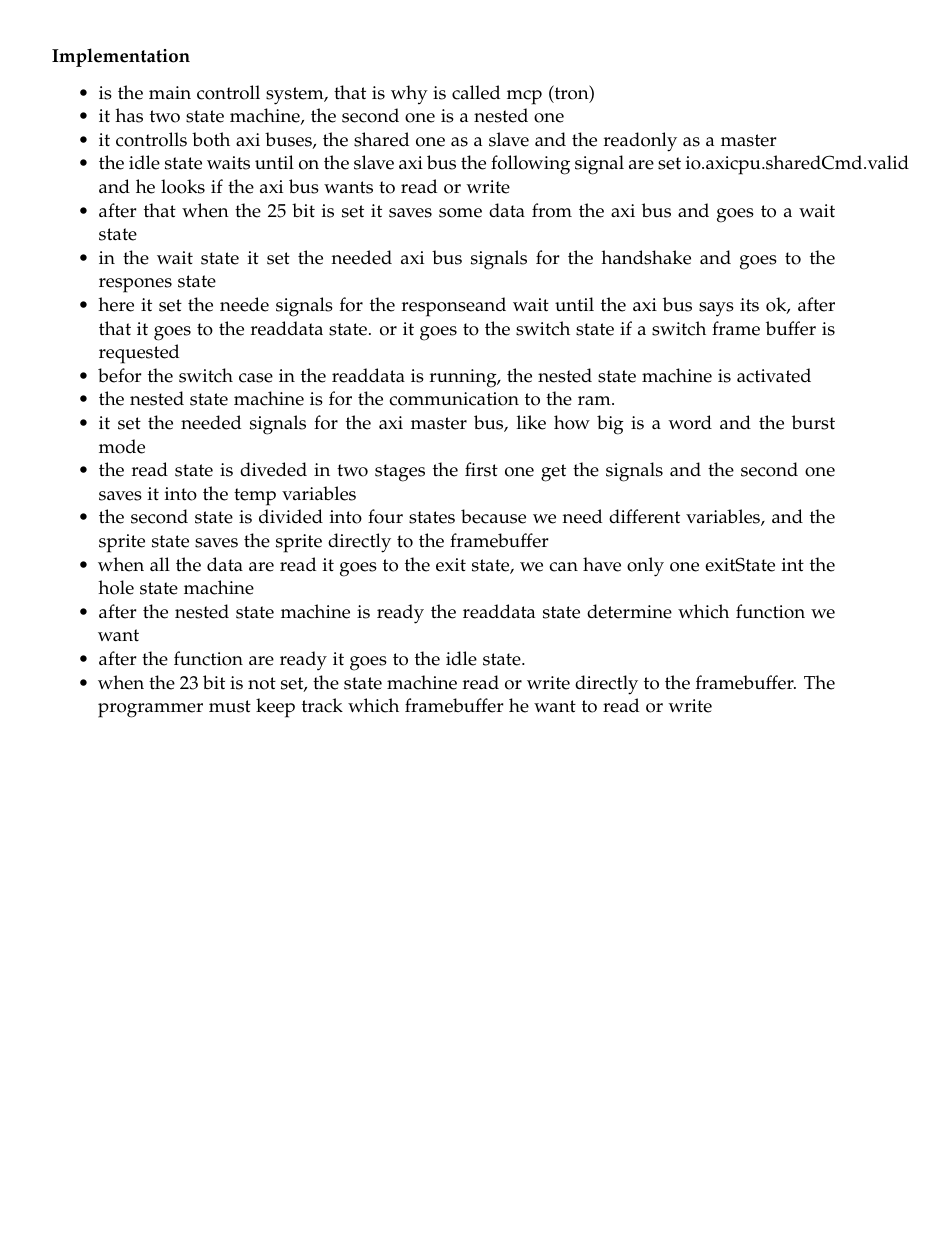
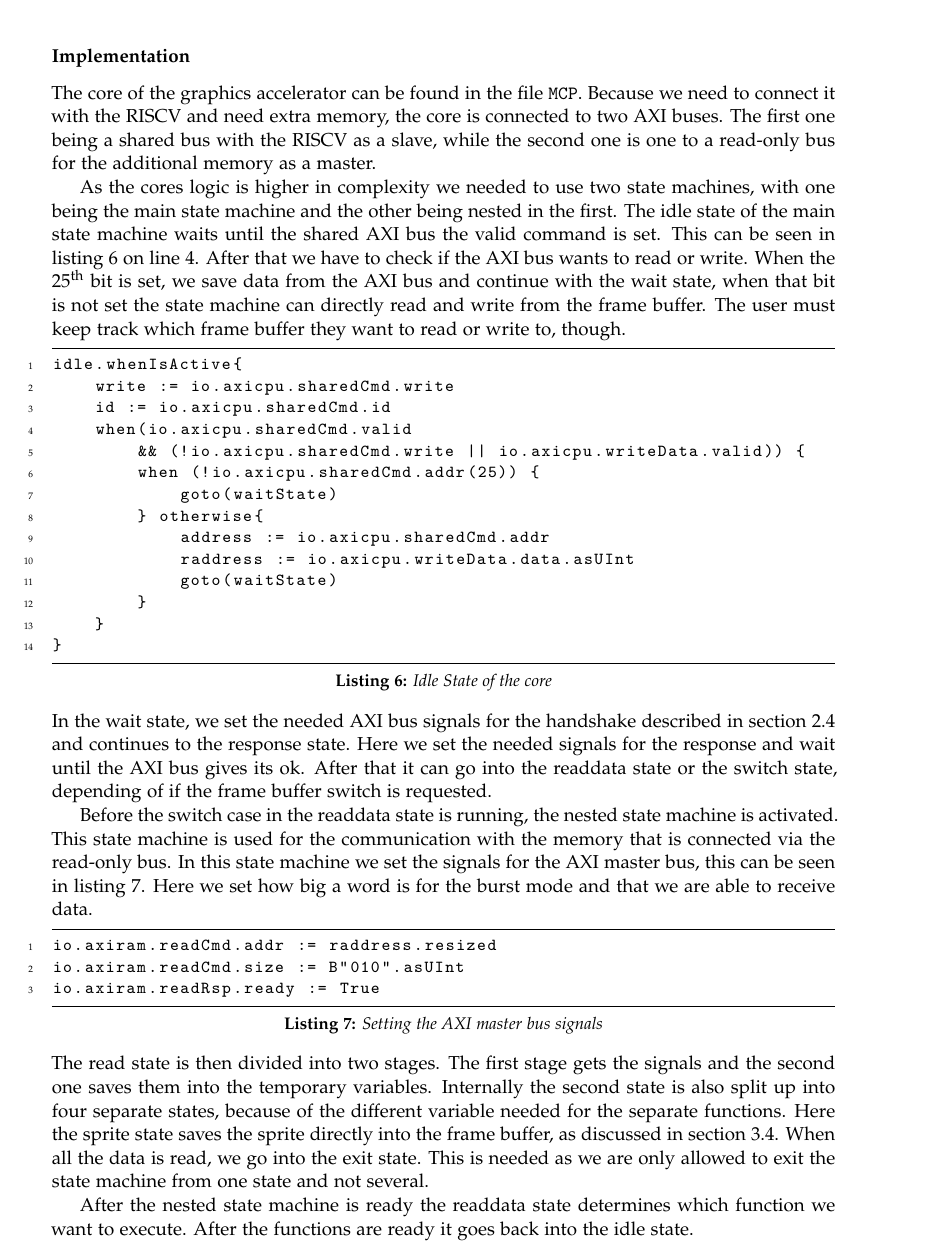
Before and after one commit to azrael1206/AEGIS, a LaTeX paper (doc/main.tex, which reads doc/src/desimpl_core.tex): part of page 9 of 11 before the commit and part of page 9 of 12 after it, cut so that both start at the same text, the shorter picture padded with empty space. Compiled offline with XeLaTeX.

Commit message:
Finish implementation of core

```diff
--- a/doc/src/desimpl_core.tex
+++ b/doc/src/desimpl_core.tex
@@ -18,21 +18,33 @@ For the communication between the CPU and the graphics accelerator, we use two A
 When a write command is send over the AXI4 bus the graphics accelerator looks at the address. Is the address in the range of the double frame buffer, then it writes to it. Otherwise the address determines, what the graphics accelerator do. Further information he needs to operate get it from RAM at the address in the data value.
 
 \subsubsection*{Implementation}
-\begin{itemize}
-	\item is the main controll system, that is why is called mcp (tron)
-	\item it has two state machine, the second one is a nested one
-	\item it controlls both axi buses, the shared one as a slave and the readonly as a master
-	\item the idle state waits until on the slave axi bus the following signal are set io.axicpu.sharedCmd.valid and he looks if the axi bus wants to read or write
-	\item after that when the 25 bit is set it saves some data from the axi bus and goes to a wait state
-	\item in the wait state it set the needed axi bus signals for the handshake and goes to the respones state
-	\item here it set the neede signals for the responseand wait until the axi bus says its ok, after that it goes to the readdata state. or it goes to the switch state if a switch frame buffer is requested
-	\item befor the switch case in the readdata is running, the nested state machine is activated
-	\item the nested state machine is for the communication to the ram.
-	\item it set the needed signals for the axi master bus, like how big is a word and the burst mode
-	\item the read state is diveded in two stages the first one get the signals and the second one saves it into the temp variables
-	\item the second state is divided into four states because we need different variables, and the sprite state saves the sprite directly to the framebuffer
-	\item when all the data are read it goes to the exit state, we can have only one exitState int the hole state machine
-	\item after the nested state machine is ready the readdata state determine which function we want
-	\item after the function are ready it goes to the idle state.
-	\item when the 23 bit is not set, the state machine read or write directly to the framebuffer. The programmer must keep track which framebuffer he want to read or write
-\end{itemize}
+The core of the graphics accelerator can be found in the file \texttt{MCP}. Because we need to connect it with the RISCV and need extra memory, the core is connected to two AXI buses. The first one being a shared bus with the RISCV as a slave, while the second one is one to a read-only bus for the additional memory as a master.
+
+As the cores logic is higher in complexity we needed to use two state machines, with one being the main state machine and the other being nested in the first. The idle state of the main state machine waits until the shared AXI bus the valid command is set. This can be seen in \cref{idlecore} on line 4. After that we have to check if the AXI bus wants to read or write. When the \(\text{25}^{\text{th}}\) bit is set, we save data from the AXI bus and continue with the wait state, when that bit is not set the state machine can directly read and write from the frame buffer. The user must keep track which frame buffer they want to read or write to, though.
+\begin{lstlisting}[language=scala, caption={Idle State of the core}, label=idlecore]
+idle.whenIsActive{
+	write := io.axicpu.sharedCmd.write
+	id := io.axicpu.sharedCmd.id
+	when(io.axicpu.sharedCmd.valid
+		&& (!io.axicpu.sharedCmd.write || io.axicpu.writeData.valid)) {
+		when (!io.axicpu.sharedCmd.addr(25)) {
+			goto(waitState)
+		} otherwise{
+			address := io.axicpu.sharedCmd.addr
+			raddress := io.axicpu.writeData.data.asUInt
+			goto(waitState)
+		}
+	}
+}
+\end{lstlisting}
+In the wait state, we set the needed AXI bus signals for the handshake described in \cref{subsec:axi} and continues to the response state. Here we set the needed signals for the response and wait until the AXI bus gives its ok. After that it can go into the readdata state or the switch state, depending of if the frame buffer switch is requested.
+
+Before the switch case in the readdata state is running, the nested state machine is activated. This state machine is used for the communication with the memory that is connected via the read-only bus. In this state machine we set the signals for the AXI master bus, this can be seen in \cref{axisetting}. Here we set how big a word is for the burst mode and that we are able to receive data.
+\begin{lstlisting}[language=scala, caption={Setting the AXI master bus signals}, label=axisetting]
+io.axiram.readCmd.addr := raddress.resized
+io.axiram.readCmd.size := B"010".asUInt
+io.axiram.readRsp.ready := True
+\end{lstlisting}
+The read state is then divided into two stages. The first stage gets the signals and the second one saves them into the temporary variables. Internally the second state is also split up into four separate states, because of the different variable needed for the separate functions. Here the sprite state saves the sprite directly into the frame buffer, as discussed in \cref{subsec:des_blit}. When all the data is read, we go into the exit state. This is needed as we are only allowed to exit the state machine from one state and not several.
+
+After the nested state machine is ready the readdata state determines which function we want to execute. After the functions are ready it goes back into the idle state.
```
Also changed, not shown: doc/main.tex (+1 -1 lines).
